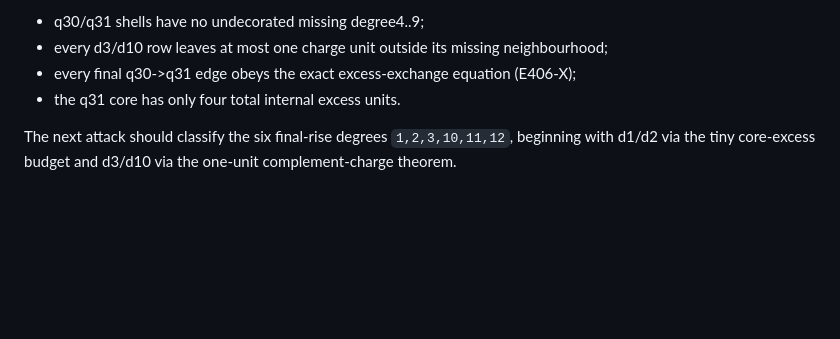
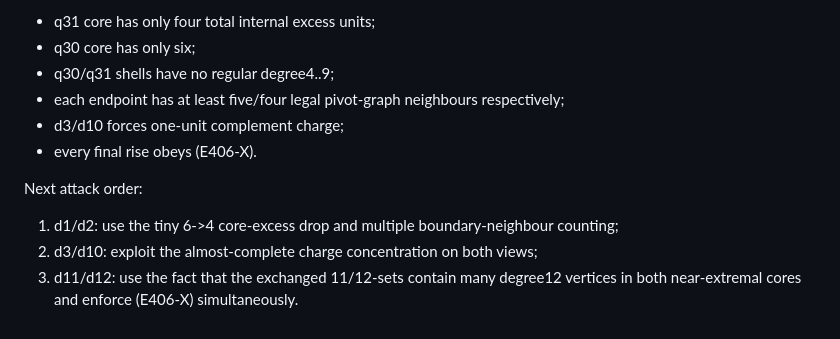
Before and after one commit to Icarus-K-Laplace/EG617-r12-proof, a Markdown page: front_end/E406_Q31_COEXISTENCE_REDUCTION.md, the part around one of its changes. Drawn GitHub-style; blank space fills up the shorter version.

```diff
--- a/front_end/E406_Q31_COEXISTENCE_REDUCTION.md
+++ b/front_end/E406_Q31_COEXISTENCE_REDUCTION.md
@@ -166,7 +162,13 @@ The structural search space is now much smaller:
 
-- q30/q31 shells have no undecorated missing degree4..9;
-- every d3/d10 row leaves at most one charge unit outside its missing neighbourhood;
-- every final q30->q31 edge obeys the exact excess-exchange equation (E406-X);
-- the q31 core has only four total internal excess units.
+- q31 core has only four total internal excess units;
+- q30 core has only six;
+- q30/q31 shells have no regular degree4..9;
+- each endpoint has at least five/four legal pivot-graph neighbours respectively;
+- d3/d10 forces one-unit complement charge;
+- every final rise obeys (E406-X).
 
-The next attack should classify the six final-rise degrees `1,2,3,10,11,12`, beginning with d1/d2 via the tiny core-excess budget and d3/d10 via the one-unit complement-charge theorem.
+Next attack order:
+
+1. d1/d2: use the tiny 6->4 core-excess drop and multiple boundary-neighbour counting;
+2. d3/d10: exploit the almost-complete charge concentration on both views;
+3. d11/d12: use the fact that the exchanged 11/12-sets contain many degree12 vertices in both near-extremal cores and enforce (E406-X) simultaneously.
```
Also changed, not shown: other parts of front_end/E406_Q31_COEXISTENCE_REDUCTION.md (+58 -62 lines).
